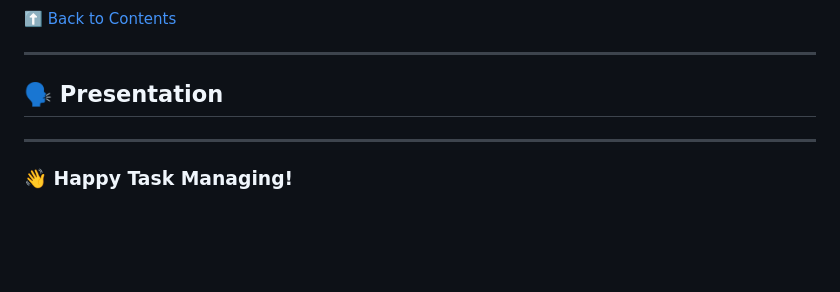
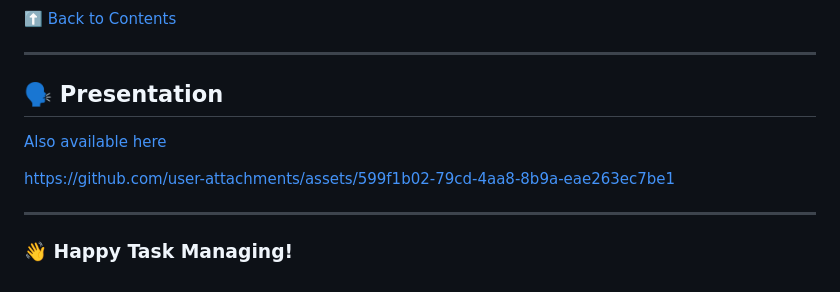
Before and after one commit to lu-ani/LUDSOK2529_FTO2506_GroupA_Ludwe-Sokani_JSLPP, a Markdown page: README.md, the part around the change. GitHub-like rendering; blank space fills up the shorter version.

```diff
--- a/README.md
+++ b/README.md
@@ -165,7 +165,11 @@ Mobile Dark Mode:
 
 ---
 
-## 🗣️ Presentation
+## 🗣 Presentation
+
+[Also available here](./presentation)
+
+https://github.com/user-attachments/assets/599f1b02-79cd-4aa8-8b9a-eae263ec7be1
 
 ---
 
```
